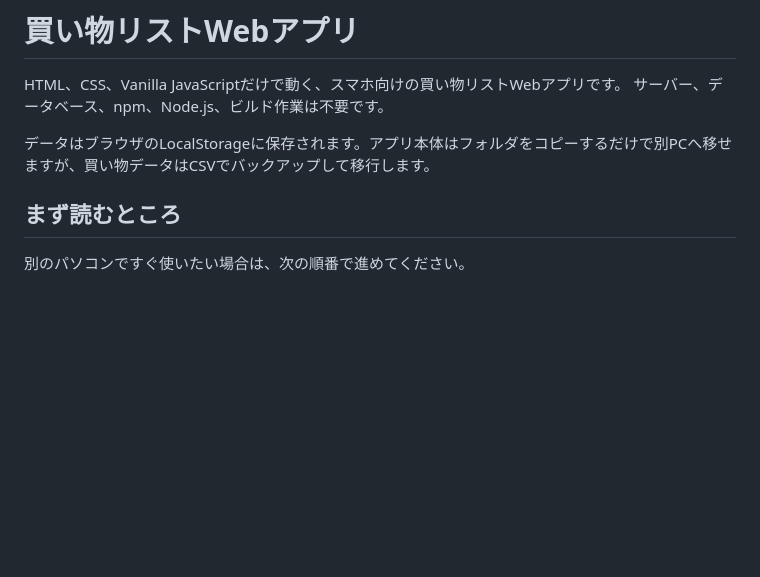
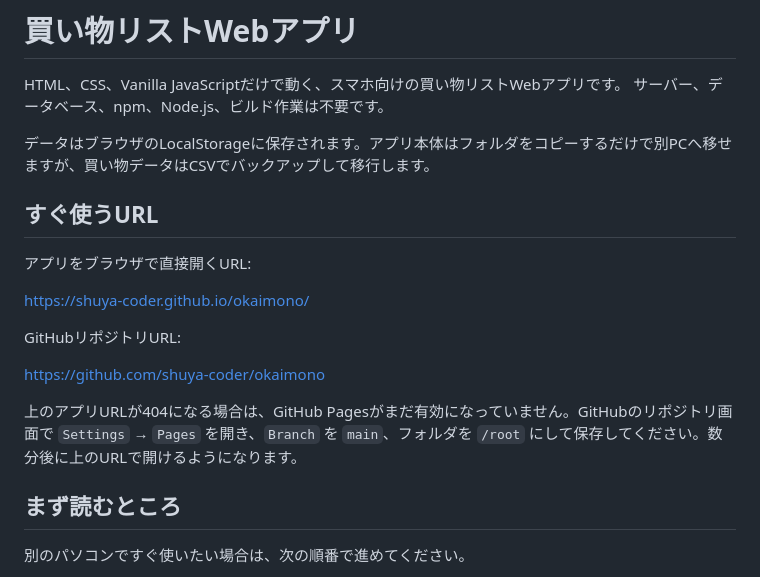
Before and after one commit to shuya-coder/okaimono, a Markdown page: README.md, the part around the change. Rendered like a GitHub page; blank space fills up the shorter version.

Commit message:
Add app URLs to README

```diff
--- a/README.md
+++ b/README.md
@@ -4,6 +4,19 @@ HTML、CSS、Vanilla JavaScriptだけで動く、スマホ向けの買い物リ
 サーバー、データベース、npm、Node.js、ビルド作業は不要です。
 
 データはブラウザのLocalStorageに保存されます。アプリ本体はフォルダをコピーするだけで別PCへ移せますが、買い物データはCSVでバックアップして移行します。
+
+
+## すぐ使うURL
+
+アプリをブラウザで直接開くURL:
+
+https://shuya-coder.github.io/okaimono/
+
+GitHubリポジトリURL:
+
+https://github.com/shuya-coder/okaimono
+
+上のアプリURLが404になる場合は、GitHub Pagesがまだ有効になっていません。GitHubのリポジトリ画面で `Settings` → `Pages` を開き、`Branch` を `main`、フォルダを `/root` にして保存してください。数分後に上のURLで開けるようになります。
 
 ## まず読むところ
 
```
